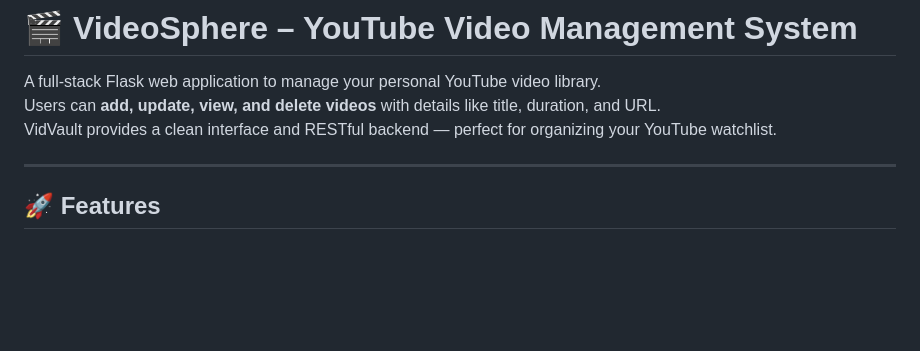
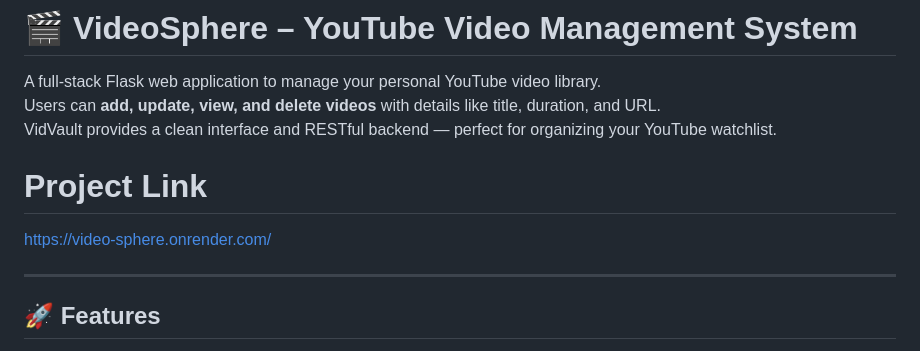
Before and after one commit to kumarBisho/Video-Sphere, a Markdown page: README.md, the part around the change printed below. Drawn GitHub-style; blank space fills up the shorter version.

Commit message:
add project link in readme file

```diff
--- a/README.md
+++ b/README.md
@@ -3,6 +3,9 @@
 A full-stack Flask web application to manage your personal YouTube video library.
 Users can **add, update, view, and delete videos** with details like title, duration, and URL.
 VidVault provides a clean interface and RESTful backend — perfect for organizing your YouTube watchlist.
+
+# Project Link
+https://video-sphere.onrender.com/
 
 ---
 
```
Also changed, not shown: other parts of README.md (+1 -1 lines).
